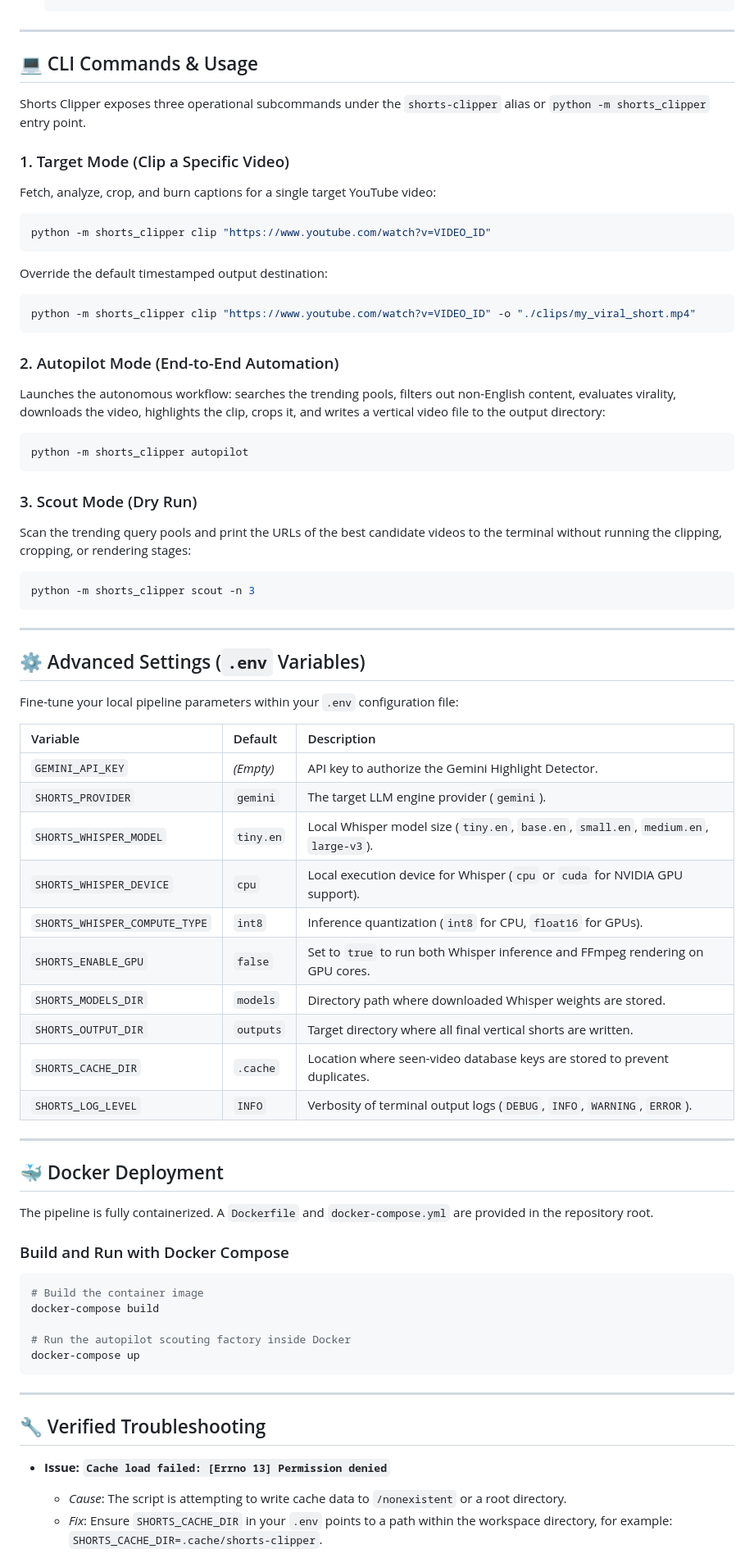
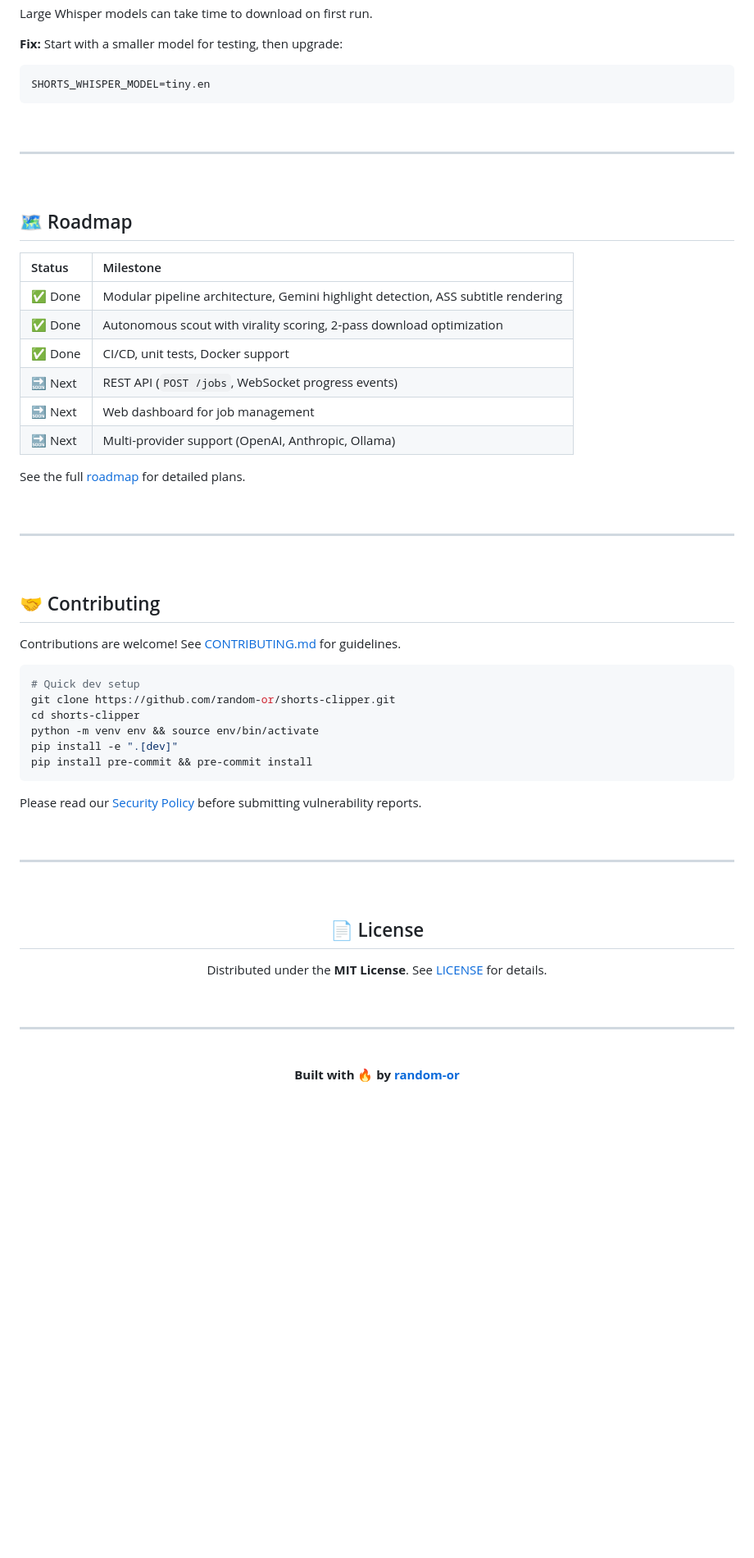
Before and after one commit to random-or/shorts-clipper, a Markdown page: README.md, the part around one of its changes. Shown at 82% size. Drawn GitHub-style; folded sections open; blank space fills up the shorter version.

Commit message:
docs: rewrite README with professional layout, badges, mermaid diagrams & full docs

````diff
--- a/README.md
+++ b/README.md
@@ -143,71 +446,68 @@ To detect emotional peaks, recognize hooks in the first 2 seconds, and define ap
+Large Whisper models can take time to download on first run.
+
+**Fix:** Start with a smaller model for testing, then upgrade:
+```env
+SHORTS_WHISPER_MODEL=tiny.en
+```
+</details>
+
+<br/>
 
 ---
 
-## 💻 CLI Commands & Usage
+<br/>
 
-Shorts Clipper exposes three operational subcommands under the `shorts-clipper` alias or `python -m shorts_clipper` entry point.
+## 🗺️ Roadmap
 
-### 1. Target Mode (Clip a Specific Video)
-Fetch, analyze, crop, and burn captions for a single target YouTube video:
-```bash
-python -m shorts_clipper clip "https://www.youtube.com/watch?v=VIDEO_ID"
-```
-Override the default timestamped output destination:
-```bash
-python -m shorts_clipper clip "https://www.youtube.com/watch?v=VIDEO_ID" -o "./clips/my_viral_short.mp4"
-```
+| Status | Milestone |
+|:-------|:----------|
+| ✅ Done | Modular pipeline architecture, Gemini highlight detection, ASS subtitle rendering |
+| ✅ Done | Autonomous scout with virality scoring, 2-pass download optimization |
+| ✅ Done | CI/CD, unit tests, Docker support |
+| 🔜 Next | REST API (`POST /jobs`, WebSocket progress events) |
+| 🔜 Next | Web dashboard for job management |
+| 🔜 Next | Multi-provider support (OpenAI, Anthropic, Ollama) |
 
-### 2. Autopilot Mode (End-to-End Automation)
-Launches the autonomous workflow: searches the trending pools, filters out non-English content, evaluates virality, downloads the video, highlights the clip, crops it, and writes a vertical video file to the output directory:
-```bash
-python -m shorts_clipper autopilot
-```
+See the full [roadmap](docs/ROADMAP.md) for detailed plans.
 
-### 3. Scout Mode (Dry Run)
-Scan the trending query pools and print the URLs of the best candidate videos to the terminal without running the clipping, cropping, or rendering stages:
-```bash
-python -m shorts_clipper scout -n 3
-```
+<br/>
 
 ---
 
-## ⚙️ Advanced Settings (`.env` Variables)
+<br/>
 
-Fine-tune your local pipeline parameters within your `.env` configuration file:
+## 🤝 Contributing
 
-| Variable | Default | Description |
-| :--- | :--- | :--- |
-| `GEMINI_API_KEY` | *(Empty)* | API key to authorize the Gemini Highlight Detector. |
-| `SHORTS_PROVIDER` | `gemini` | The target LLM engine provider (`gemini`). |
-| `SHORTS_WHISPER_MODEL` | `tiny.en` | Local Whisper model size (`tiny.en`, `base.en`, `small.en`, `medium.en`, `large-v3`). |
-| `SHORTS_WHISPER_DEVICE` | `cpu` | Local execution device for Whisper (`cpu` or `cuda` for NVIDIA GPU support). |
-| `SHORTS_WHISPER_COMPUTE_TYPE` | `int8` | Inference quantization (`int8` for CPU, `float16` for GPUs). |
-| `SHORTS_ENABLE_GPU` | `false` | Set to `true` to run both Whisper inference and FFmpeg rendering on GPU cores. |
-| `SHORTS_MODELS_DIR` | `models` | Directory path where downloaded Whisper weights are stored. |
-| `SHORTS_OUTPUT_DIR` | `outputs` | Target directory where all final vertical shorts are written. |
-| `SHORTS_CACHE_DIR` | `.cache` | Location where seen-video database keys are stored to prevent duplicates. |
-| `SHORTS_LOG_LEVEL` | `INFO` | Verbosity of terminal output logs (`DEBUG`, `INFO`, `WARNING`, `ERROR`). |
+Contributions are welcome! See [CONTRIBUTING.md](CONTRIBUTING.md) for guidelines.
+
+```bash
+# Quick dev setup
+git clone https://github.com/random-or/shorts-clipper.git
+cd shorts-clipper
+python -m venv env && source env/bin/activate
+pip install -e ".[dev]"
+pip install pre-commit && pre-commit install
+```
+
+Please read our [Security Policy](SECURITY.md) before submitting vulnerability reports.
+
+<br/>
 
 ---
 
-## 🐳 Docker Deployment
+<br/>
 
-The pipeline is fully containerized. A `Dockerfile` and `docker-compose.yml` are provided in the repository root.
+<div align="center">
 
-### Build and Run with Docker Compose
-```bash
-# Build the container image
-docker-compose build
+## 📄 License
 
-# Run the autopilot scouting factory inside Docker
-docker-compose up
-```
+Distributed under the **MIT License**. See [LICENSE](LICENSE) for details.
+
+<br/>
 
 ---
 
-## 🔧 Verified Troubleshooting
+<br/>
 
-* **Issue: `Cache load failed: [Errno 13] Permission denied`**
-  * *Cause*: The script is attempting to write cache data to `/nonexistent` or a root directory.
-  * *Fix*: Ensure `SHORTS_CACHE_DIR` in your `.env` points to a path within the workspace directory, for example: `SHORTS_CACHE_DIR=.cache/shorts-clipper`.
+**Built with 🔥 by [random-or](https://github.com/random-or)**
 
````
Also changed, not shown: other parts of README.md (+404 -131 lines).
